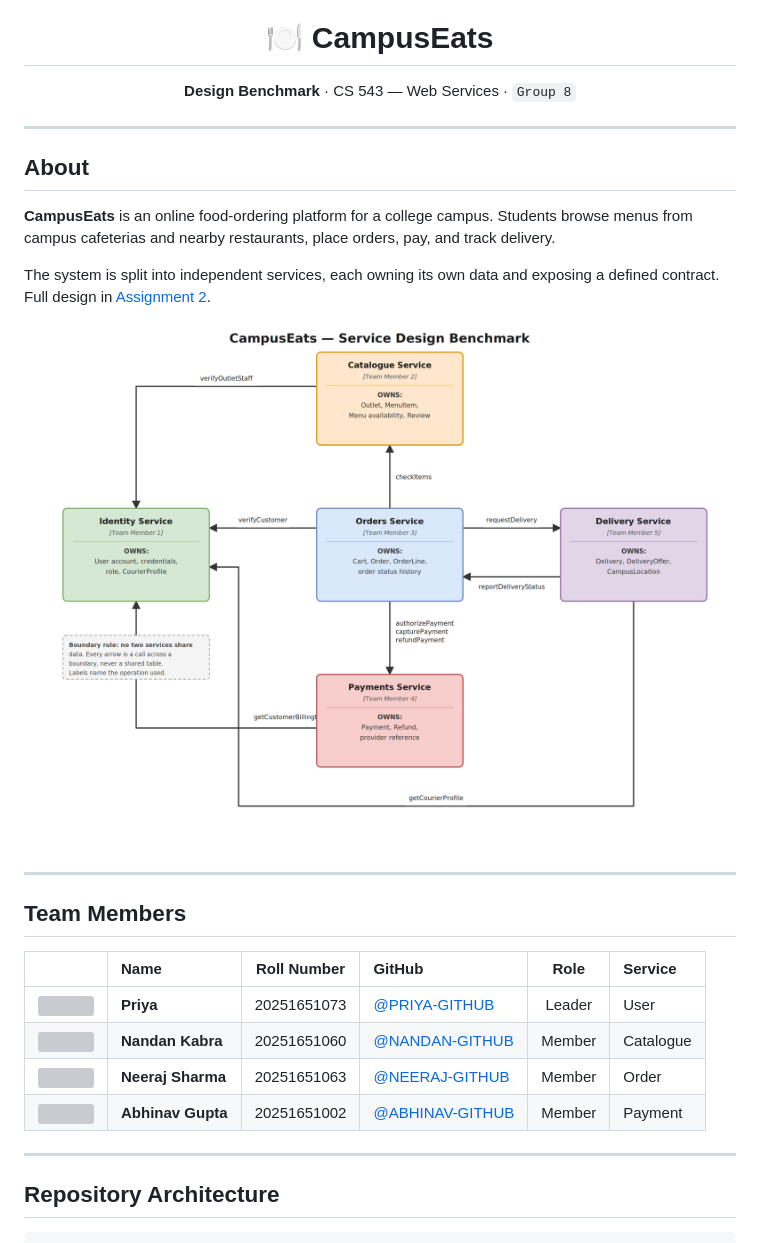
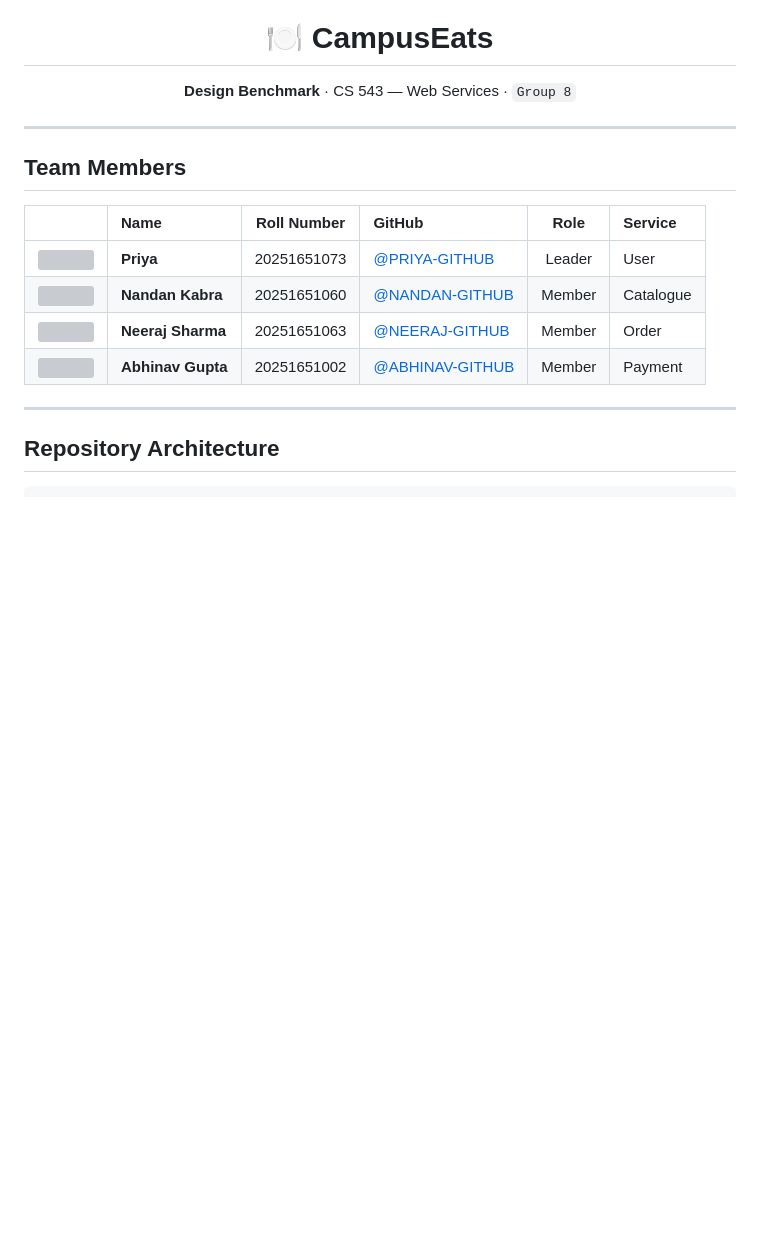
Before and after one commit to nandankabra/campuseats-, a Markdown page: README.md, the part around the change. GitHub-like rendering; blank space fills up the shorter version; grey boxes are pictures that could not be loaded.

```diff
--- a/README.md
+++ b/README.md
@@ -8,21 +8,7 @@
 
 ---
 
-## About
 
-**CampusEats** is an online food-ordering platform for a college campus. Students browse
-menus from campus cafeterias and nearby restaurants, place orders, pay, and track delivery.
-
-The system is split into independent services, each owning its own data and exposing a
-defined contract. Full design in [Assignment 2](Assignment2/).
-
-<div align="center">
-
-![CampusEats service map](Assignment2/services.png)
-
-</div>
-
----
 
 ## Team Members
 
```
